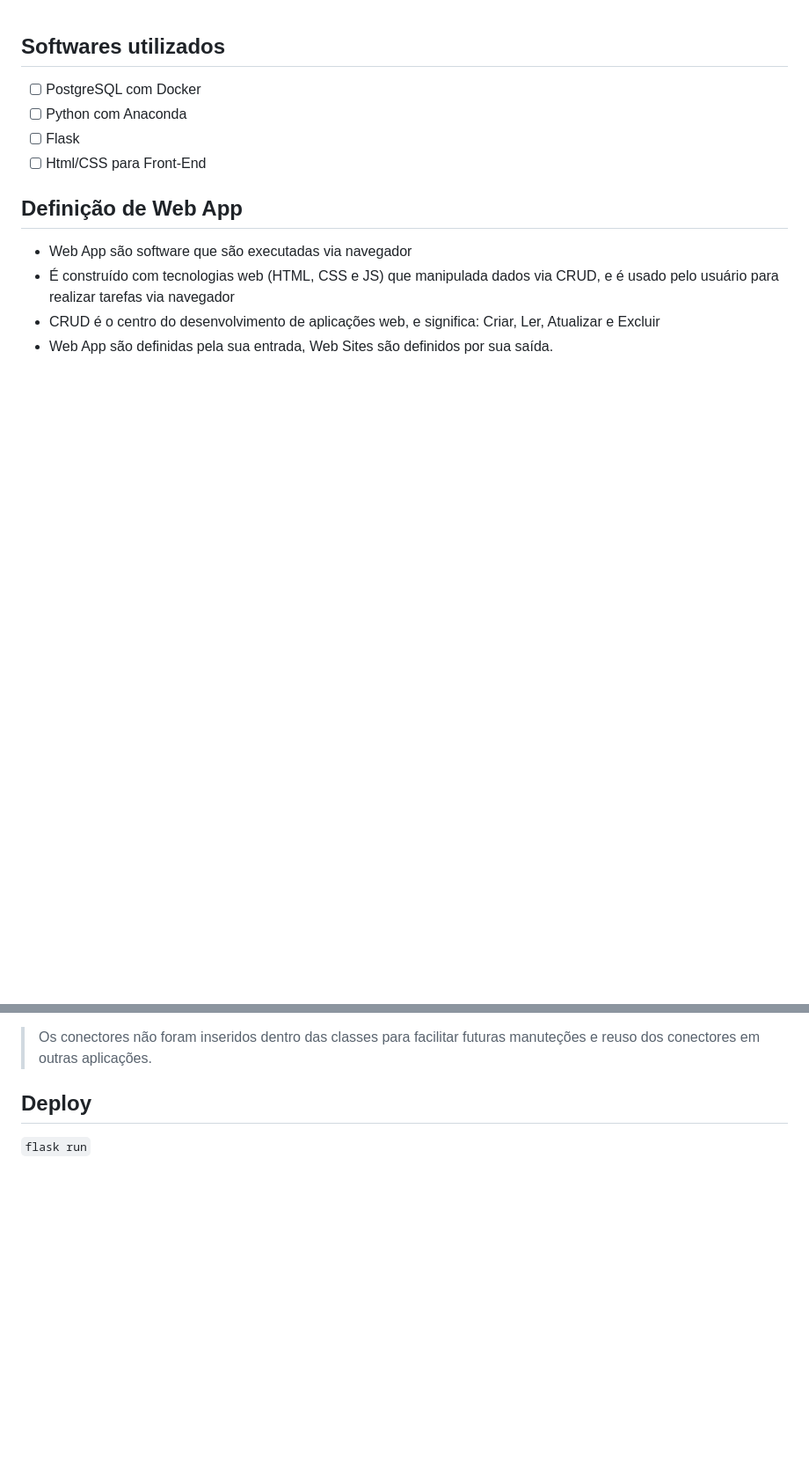
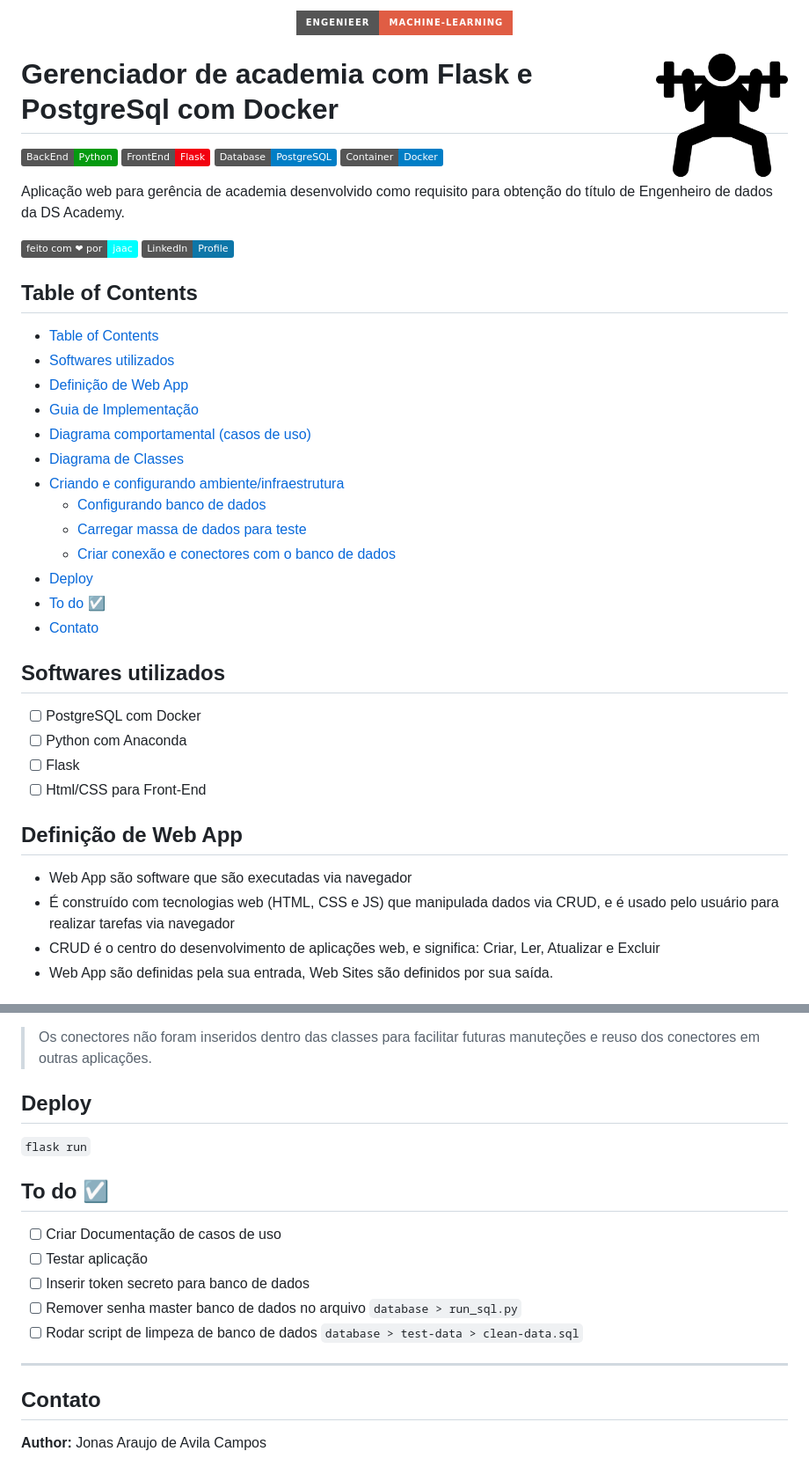
Before and after one commit to jonasaacampos/Engenharia-de-Software-em-Machine-Learning, a Markdown page: Projeto-01/Readme.md, 2 parts joined by grey strips. Shown: that part at 88% size. GitHub-like rendering; pictures changed too: Projeto-01/img/weightlifting.png (added); badges without logos; blank space fills up the shorter version.

Commit message:
finalização do projeto 01

```diff
--- a/Projeto-01/Readme.md
+++ b/Projeto-01/Readme.md
@@ -1,3 +1,40 @@
+<p align="center">
+	  <a href='https://jonasaacampos.github.io/portfolio/'>
+      <img alt="Engenheiro de Machine Learning - Badge" src="https://img.shields.io/static/v1?color=red&label=Engenieer&message=Machine-Learning&style=for-the-badge&logo=ia"/>
+      </a>
+</p>
+
+<img alt="brain" src="img/weightlifting.png" width=150 align=right>
+
+
+<h1>Gerenciador de academia com Flask e PostgreSql com Docker</h1>
+
+![](https://img.shields.io/badge/BackEnd-Python-informational?style=flat&logo=Python&logoColor=white&color=059A10)
+![](https://img.shields.io/badge/FrontEnd-Flask-informational?style=flat&logo=Flask&logoColor=white&color=F20210)
+![](https://img.shields.io/badge/Database-PostgreSQL-informational?style=flat&logo=PostgreSQL&logoColor=white&color=blue)
+![](https://img.shields.io/badge/Container-Docker-informational?style=flat&logo=Docker&logoColor=white&color=blue)
+
+Aplicação web para gerência de academia desenvolvido como requisito para obtenção do título de Engenheiro de dados da DS Academy.
+
+[![](https://img.shields.io/badge/feito%20com%20%E2%9D%A4%20por-jaac-cyan)](https://jonasaacampos.github.io/portfolio/)
+[![LinkedIn Badge](https://img.shields.io/badge/LinkedIn-Profile-informational?style=flat&logo=linkedin&logoColor=white&color=0D76A8)](https://www.linkedin.com/in/jonasaacampos)
+
+## Table of Contents
+
+- [Table of Contents](#table-of-contents)
+- [Softwares utilizados](#softwares-utilizados)
+- [Definição de Web App](#definição-de-web-app)
+- [Guia de Implementação](#guia-de-implementação)
+- [Diagrama comportamental (casos de uso)](#diagrama-comportamental-casos-de-uso)
+- [Diagrama de Classes](#diagrama-de-classes)
+- [Criando e configurando ambiente/infraestrutura](#criando-e-configurando-ambienteinfraestrutura)
+  - [Configurando banco de dados](#configurando-banco-de-dados)
+  - [Carregar massa de dados para teste](#carregar-massa-de-dados-para-teste)
+  - [Criar conexão e conectores com o banco de dados](#criar-conexão-e-conectores-com-o-banco-de-dados)
+- [Deploy](#deploy)
+- [To do ☑️](#to-do-️)
+- [Contato](#contato)
+
 ## Softwares utilizados
 
 - [ ] PostgreSQL com Docker
@@ -108,3 +145,18 @@ Utilizar os dados de teste disponível [aqui](jonasaacampos/Engenharia-de-Softwa
 ## Deploy
 
 `flask run`
+
+## To do ☑️
+
+- [ ] Criar Documentação de casos de uso
+- [ ] Testar aplicação
+- [ ] Inserir token secreto para banco de dados
+- [ ] Remover senha master banco de dados no arquivo `database > run_sql.py`
+- [ ] Rodar script de limpeza de banco de dados `database > test-data > clean-data.sql`
+
+---
+<!-- CONTACT -->
+## Contato
+
+**Author:** Jonas Araujo de Avila Campos
+
```
Also changed, not shown: other parts of Projeto-01/Readme.md (+10 -0 lines).
